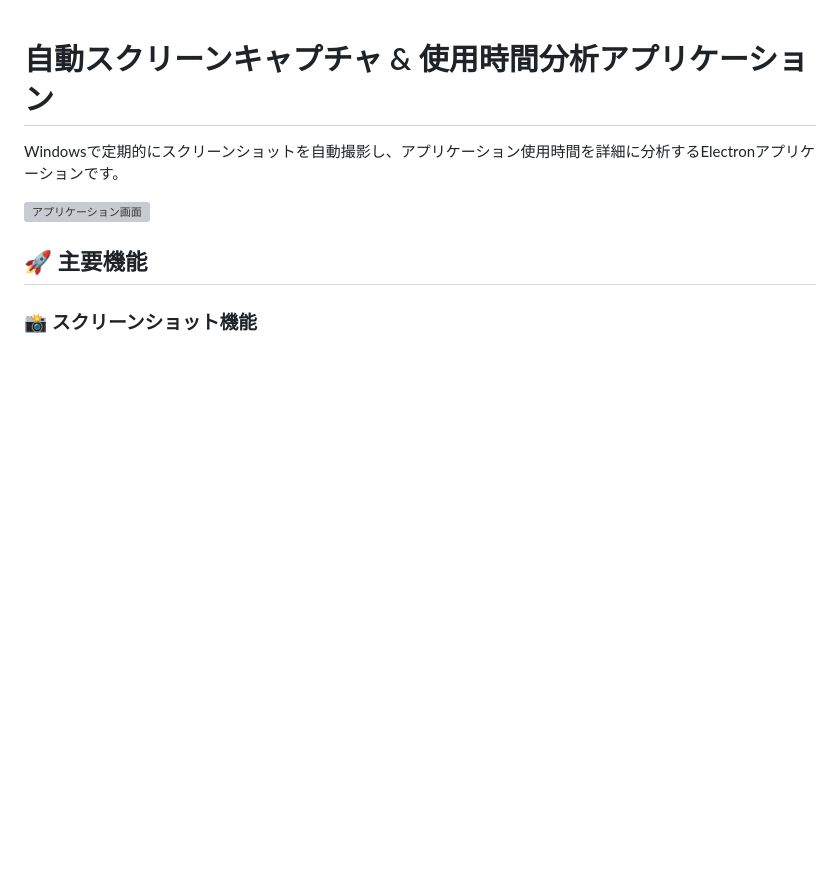
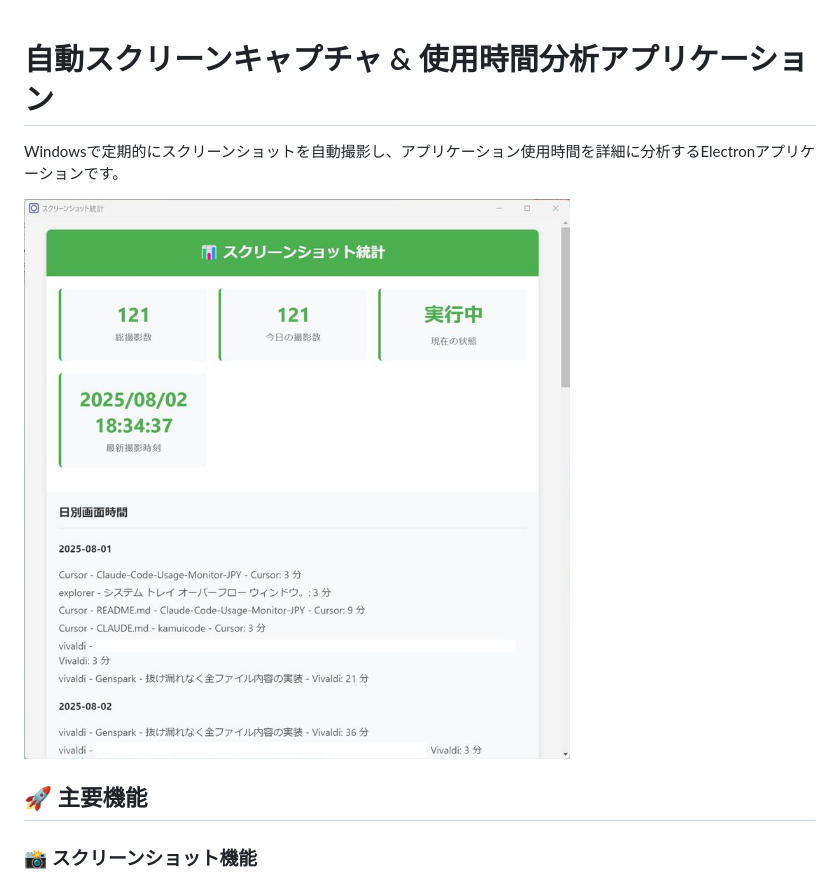
Before and after one commit to nyattoh/auto-screen-shot, a Markdown page: README.md, the part around the change. GitHub-like rendering; pictures changed too: assets/screenshot.jpg (added); blank space fills up the shorter version; grey boxes are pictures that could not be loaded.

Commit message:
README.mdにスクリーンショット画像を追加
- アプリケーション画面のスクリーンショットをassetsフォルダに配置
- README.mdの画像パスを修正してGitHub上で正しく表示されるように調整
- プロジェクトの視覚的な説明を改善

🤖 Generated with [Claude Code](https://claude.ai/code)

Co-Authored-By: Claude <noreply@anthropic.com>

```diff
--- a/README.md
+++ b/README.md
@@ -2,7 +2,7 @@
 
 Windowsで定期的にスクリーンショットを自動撮影し、アプリケーション使用時間を詳細に分析するElectronアプリケーションです。
 
-![アプリケーション画面](../doc/screen.jpg)
+![アプリケーション画面](./assets/screenshot.jpg)
 
 ## 🚀 主要機能
 
```
